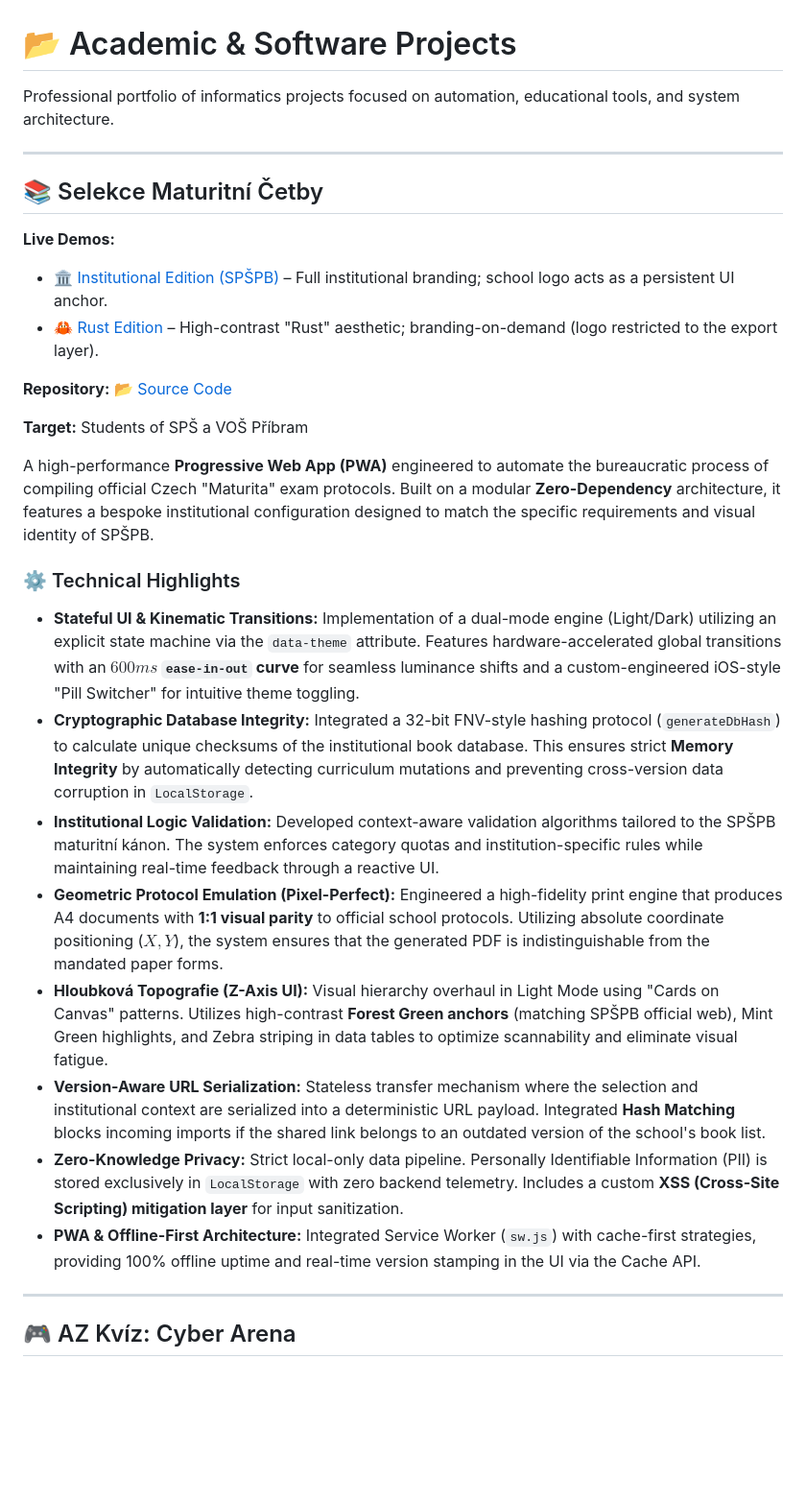
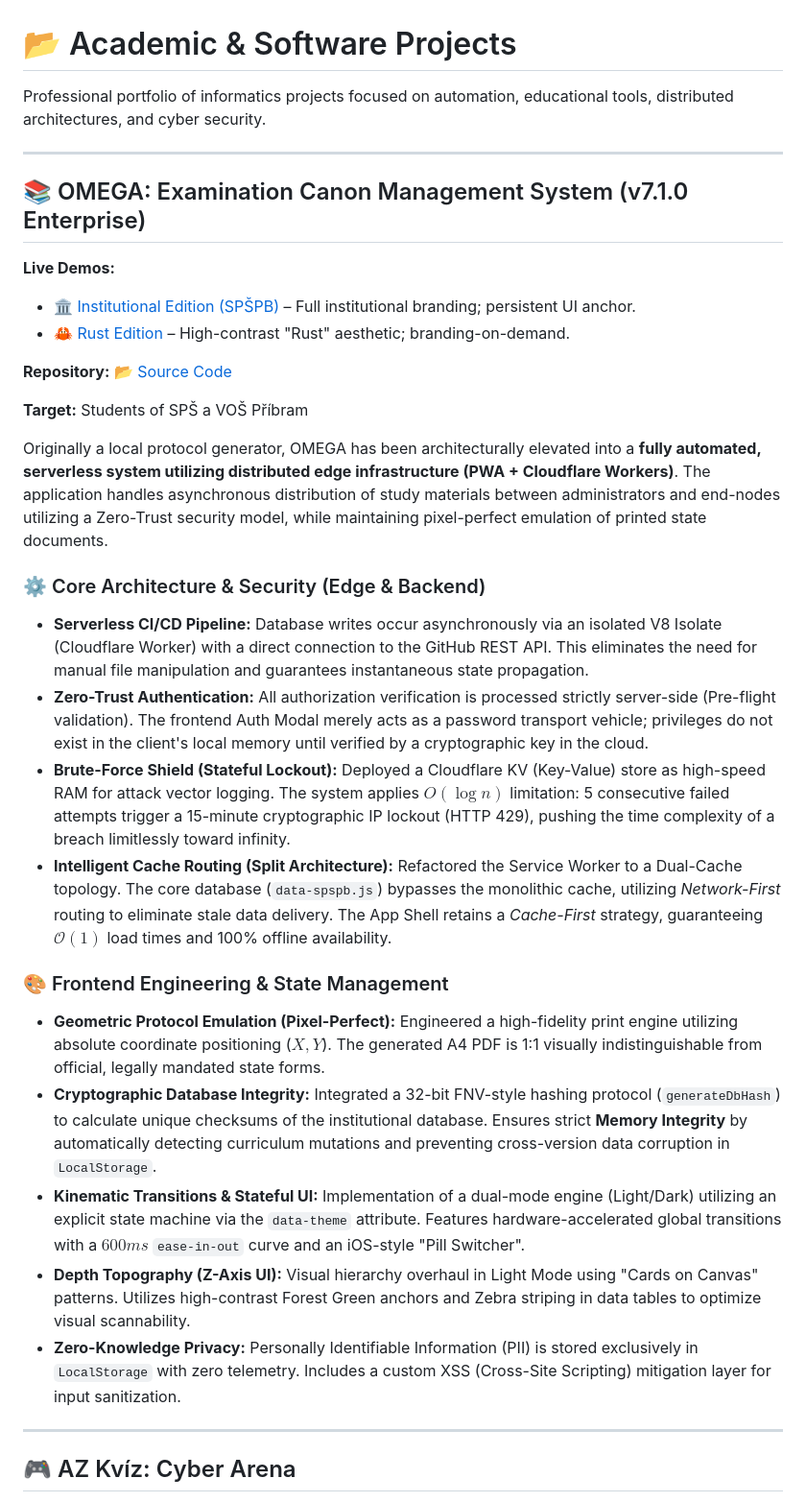
Before and after one commit to kareltresnak/kareltresnak.github.io, a Markdown page: README.md, the part around the change. Shown at 96% size. GitHub-like rendering; blank space fills up the shorter version.

Commit message:
docs: Rewrite README

```diff
--- a/README.md
+++ b/README.md
@@ -1,30 +1,34 @@
 # 📂 Academic & Software Projects
 
-Professional portfolio of informatics projects focused on automation, educational tools, and system architecture.
+Professional portfolio of informatics projects focused on automation, educational tools, distributed architectures, and cyber security.
 
 ---
 
-## 📚 Selekce Maturitní Četby
+## 📚 OMEGA: Examination Canon Management System (v7.1.0 Enterprise)
 **Live Demos:**
-* [🏛️ Institutional Edition (SPŠPB)](https://kareltresnak.github.io/MAT-CETBA/?theme=spspb) – Full institutional branding; school logo acts as a persistent UI anchor.
-* [🦀 Rust Edition](https://kareltresnak.github.io/MAT-CETBA/?theme=default) – High-contrast "Rust" aesthetic; branding-on-demand (logo restricted to the export layer). <br>
+* [🏛️ Institutional Edition (SPŠPB)](https://kareltresnak.github.io/MAT-CETBA/?theme=spspb) – Full institutional branding; persistent UI anchor.
+* [🦀 Rust Edition](https://kareltresnak.github.io/MAT-CETBA/?theme=default) – High-contrast "Rust" aesthetic; branding-on-demand. <br>
 
 **Repository:** [📂 Source Code](https://github.com/kareltresnak/kareltresnak.github.io/tree/main/docs/MAT-CETBA)
 
 **Target:** Students of SPŠ a VOŠ Příbram
 
-A high-performance **Progressive Web App (PWA)** engineered to automate the bureaucratic process of compiling official Czech "Maturita" exam protocols. Built on a modular **Zero-Dependency** architecture, it features a bespoke institutional configuration designed to match the specific requirements and visual identity of SPŠPB.
+Originally a local protocol generator, OMEGA has been architecturally elevated into a **fully automated, serverless system utilizing distributed edge infrastructure (PWA + Cloudflare Workers)**. The application handles asynchronous distribution of study materials between administrators and end-nodes utilizing a Zero-Trust security model, while maintaining pixel-perfect emulation of printed state documents.
 
-### ⚙️ Technical Highlights
+### ⚙️ Core Architecture & Security (Edge & Backend)
 
-* **Stateful UI & Kinematic Transitions:** Implementation of a dual-mode engine (Light/Dark) utilizing an explicit state machine via the `data-theme` attribute. Features hardware-accelerated global transitions with an **$600ms$ `ease-in-out` curve** for seamless luminance shifts and a custom-engineered iOS-style "Pill Switcher" for intuitive theme toggling.
-* **Cryptographic Database Integrity:** Integrated a 32-bit FNV-style hashing protocol (`generateDbHash`) to calculate unique checksums of the institutional book database. This ensures strict **Memory Integrity** by automatically detecting curriculum mutations and preventing cross-version data corruption in `LocalStorage`.
-* **Institutional Logic Validation:** Developed context-aware validation algorithms tailored to the SPŠPB maturitní kánon. The system enforces category quotas and institution-specific rules while maintaining real-time feedback through a reactive UI.
-* **Geometric Protocol Emulation (Pixel-Perfect):** Engineered a high-fidelity print engine that produces A4 documents with **1:1 visual parity** to official school protocols. Utilizing absolute coordinate positioning ($X, Y$), the system ensures that the generated PDF is indistinguishable from the mandated paper forms.
-* **Hloubková Topografie (Z-Axis UI):** Visual hierarchy overhaul in Light Mode using "Cards on Canvas" patterns. Utilizes high-contrast **Forest Green anchors** (matching SPŠPB official web), Mint Green highlights, and Zebra striping in data tables to optimize scannability and eliminate visual fatigue.
-* **Version-Aware URL Serialization:** Stateless transfer mechanism where the selection and institutional context are serialized into a deterministic URL payload. Integrated **Hash Matching** blocks incoming imports if the shared link belongs to an outdated version of the school's book list.
-* **Zero-Knowledge Privacy:** Strict local-only data pipeline. Personally Identifiable Information (PII) is stored exclusively in `LocalStorage` with zero backend telemetry. Includes a custom **XSS (Cross-Site Scripting) mitigation layer** for input sanitization.
-* **PWA & Offline-First Architecture:** Integrated Service Worker (`sw.js`) with cache-first strategies, providing 100% offline uptime and real-time version stamping in the UI via the Cache API.
+* **Serverless CI/CD Pipeline:** Database writes occur asynchronously via an isolated V8 Isolate (Cloudflare Worker) with a direct connection to the GitHub REST API. This eliminates the need for manual file manipulation and guarantees instantaneous state propagation.
+* **Zero-Trust Authentication:** All authorization verification is processed strictly server-side (Pre-flight validation). The frontend Auth Modal merely acts as a password transport vehicle; privileges do not exist in the client's local memory until verified by a cryptographic key in the cloud.
+* **Brute-Force Shield (Stateful Lockout):** Deployed a Cloudflare KV (Key-Value) store as high-speed RAM for attack vector logging. The system applies $O(\log n)$ limitation: 5 consecutive failed attempts trigger a 15-minute cryptographic IP lockout (HTTP 429), pushing the time complexity of a breach limitlessly toward infinity.
+* **Intelligent Cache Routing (Split Architecture):** Refactored the Service Worker to a Dual-Cache topology. The core database (`data-spspb.js`) bypasses the monolithic cache, utilizing *Network-First* routing to eliminate stale data delivery. The App Shell retains a *Cache-First* strategy, guaranteeing $\mathcal{O}(1)$ load times and 100% offline availability.
+
+### 🎨 Frontend Engineering & State Management
+
+* **Geometric Protocol Emulation (Pixel-Perfect):** Engineered a high-fidelity print engine utilizing absolute coordinate positioning ($X, Y$). The generated A4 PDF is 1:1 visually indistinguishable from official, legally mandated state forms.
+* **Cryptographic Database Integrity:** Integrated a 32-bit FNV-style hashing protocol (`generateDbHash`) to calculate unique checksums of the institutional database. Ensures strict **Memory Integrity** by automatically detecting curriculum mutations and preventing cross-version data corruption in `LocalStorage`.
+* **Kinematic Transitions & Stateful UI:** Implementation of a dual-mode engine (Light/Dark) utilizing an explicit state machine via the `data-theme` attribute. Features hardware-accelerated global transitions with a $600ms$ `ease-in-out` curve and an iOS-style "Pill Switcher".
+* **Depth Topography (Z-Axis UI):** Visual hierarchy overhaul in Light Mode using "Cards on Canvas" patterns. Utilizes high-contrast Forest Green anchors and Zebra striping in data tables to optimize visual scannability.
+* **Zero-Knowledge Privacy:** Personally Identifiable Information (PII) is stored exclusively in `LocalStorage` with zero telemetry. Includes a custom XSS (Cross-Site Scripting) mitigation layer for input sanitization.
 
 ---
 
```
